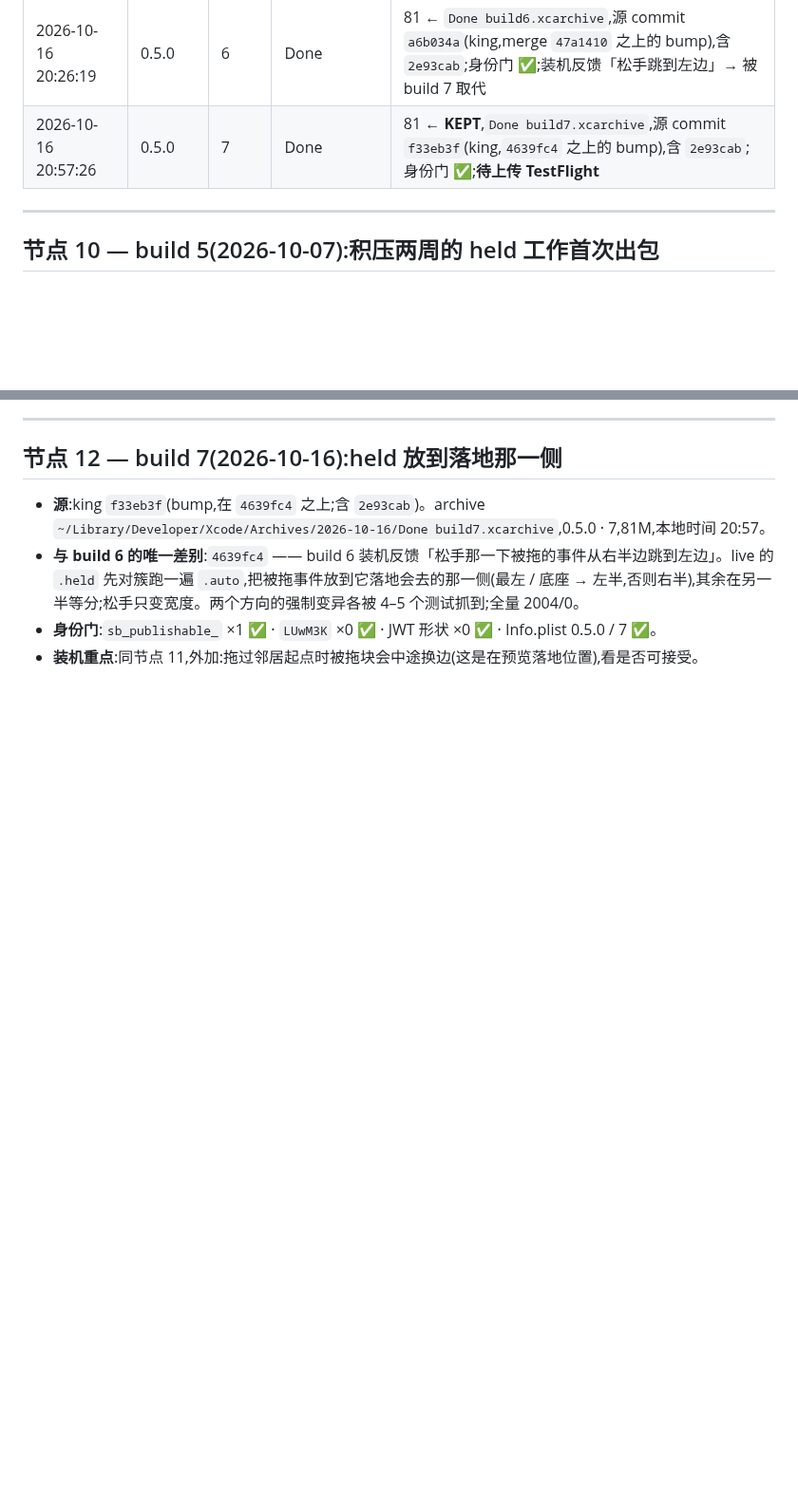
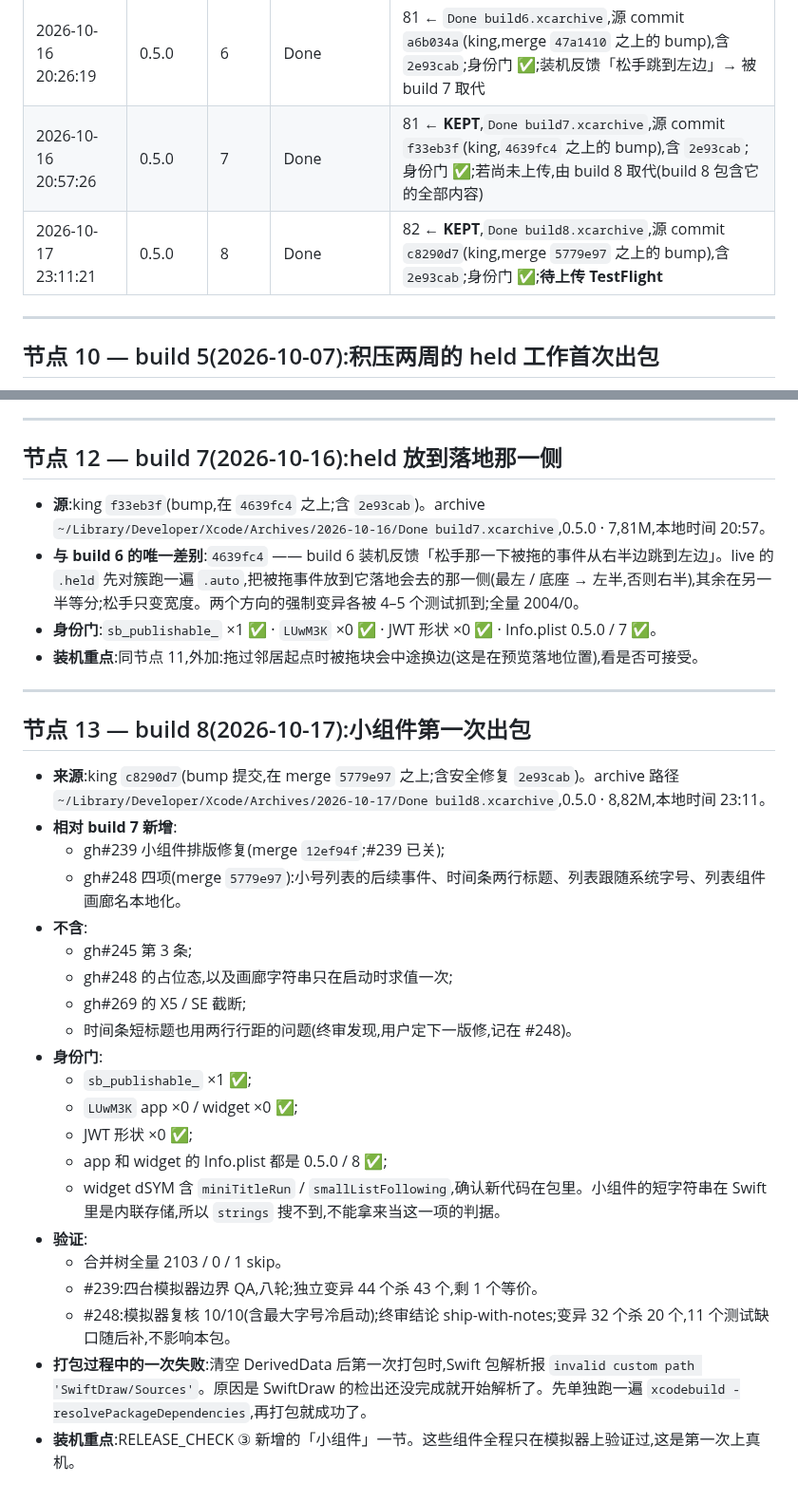
Before and after one commit to MaySong-Mei/Done, a Markdown page: Docs/ARCHIVE_LOG.md, 2 parts joined by grey strips. Shown at 95% size. Drawn GitHub-style; blank space fills up the shorter version.

Commit message:
docs(archive): log build 8 — the widgets ship
Node 13: source c8290d7 on king (bump over the gh#248 merge 5779e97,
contains 2e93cab), archive Done build8.xcarchive (0.5.0 · 8, 82M),
identity gates green; the widget dSYM carries the new layout code.
Build 7, if not yet uploaded, is superseded by build 8.

Co-Authored-By: Claude Opus 5.5 <noreply@anthropic.com>
Claude-Session: https://claude.ai/code/session_01HFbmxzDSi6wqPSp1TeS63g

```diff
--- a/Docs/ARCHIVE_LOG.md
+++ b/Docs/ARCHIVE_LOG.md
@@ -159,7 +159,8 @@ Physical `.xcarchive` bundles accumulate under `~/Library/Developer/Xcode/Archiv
 | 2026-10-07 16:14:50 | 0.5.0 | 5 | Done | 81 ← **已按用户要求删除**(2026-10-13),从未上传 TestFlight;四条 held 分支首次出包,源 commit `aa577df` 仍在 king 上,可重建 |
 | 2026-10-14 16:09:36 | 0.5.0 | 5 | Done | ~81 ← Organizer 手切(`Done 10-14-26, 4.09 PM`),build 号仍是 5,**源 commit 未记录**;是否上传未知 |
 | 2026-10-16 20:26:19 | 0.5.0 | 6 | Done | 81 ← `Done build6.xcarchive`,源 commit `a6b034a`(king,merge `47a1410` 之上的 bump),含 `2e93cab`;身份门 ✅;装机反馈「松手跳到左边」→ 被 build 7 取代 |
-| 2026-10-16 20:57:26 | 0.5.0 | 7 | Done | 81 ← **KEPT**,`Done build7.xcarchive`,源 commit `f33eb3f`(king,`4639fc4` 之上的 bump),含 `2e93cab`;身份门 ✅;**待上传 TestFlight** |
+| 2026-10-16 20:57:26 | 0.5.0 | 7 | Done | 81 ← **KEPT**,`Done build7.xcarchive`,源 commit `f33eb3f`(king,`4639fc4` 之上的 bump),含 `2e93cab`;身份门 ✅;若尚未上传,由 build 8 取代(build 8 包含它的全部内容) |
+| 2026-10-17 23:11:21 | 0.5.0 | 8 | Done | 82 ← **KEPT**,`Done build8.xcarchive`,源 commit `c8290d7`(king,merge `5779e97` 之上的 bump),含 `2e93cab`;身份门 ✅;**待上传 TestFlight** |
 
 ---
 
@@ -195,3 +196,29 @@ build 4 之后两周零 archive。期间四条分支各自跑完独立验证循
 - **与 build 6 的唯一差别**:`4639fc4` —— build 6 装机反馈「松手那一下被拖的事件从右半边跳到左边」。live 的 `.held` 先对簇跑一遍 `.auto`,把被拖事件放到它落地会去的那一侧(最左 / 底座 → 左半,否则右半),其余在另一半等分;松手只变宽度。两个方向的强制变异各被 4–5 个测试抓到;全量 2004/0。
 - **身份门**:`sb_publishable_` ×1 ✅ · `LUwM3K` ×0 ✅ · JWT 形状 ×0 ✅ · Info.plist 0.5.0 / 7 ✅。
 - **装机重点**:同节点 11,外加:拖过邻居起点时被拖块会中途换边(这是在预览落地位置),看是否可接受。
+
+---
+
+## 节点 13 — build 8(2026-10-17):小组件第一次出包
+
+- **来源**:king `c8290d7`(bump 提交,在 merge `5779e97` 之上;含安全修复 `2e93cab`)。archive 路径 `~/Library/Developer/Xcode/Archives/2026-10-17/Done build8.xcarchive`,0.5.0 · 8,82M,本地时间 23:11。
+- **相对 build 7 新增**:
+  - gh#239 小组件排版修复(merge `12ef94f`;#239 已关);
+  - gh#248 四项(merge `5779e97`):小号列表的后续事件、时间条两行标题、列表跟随系统字号、列表组件画廊名本地化。
+- **不含**:
+  - gh#245 第 3 条;
+  - gh#248 的占位态,以及画廊字符串只在启动时求值一次;
+  - gh#269 的 X5 / SE 截断;
+  - 时间条短标题也用两行行距的问题(终审发现,用户定下一版修,记在 #248)。
+- **身份门**:
+  - `sb_publishable_` ×1 ✅;
+  - `LUwM3K` app ×0 / widget ×0 ✅;
+  - JWT 形状 ×0 ✅;
+  - app 和 widget 的 Info.plist 都是 0.5.0 / 8 ✅;
+  - widget dSYM 含 `miniTitleRun` / `smallListFollowing`,确认新代码在包里。小组件的短字符串在 Swift 里是内联存储,所以 `strings` 搜不到,不能拿来当这一项的判据。
+- **验证**:
+  - 合并树全量 2103 / 0 / 1 skip。
+  - #239:四台模拟器边界 QA,八轮;独立变异 44 个杀 43 个,剩 1 个等价。
+  - #248:模拟器复核 10/10(含最大字号冷启动);终审结论 ship-with-notes;变异 32 个杀 20 个,11 个测试缺口随后补,不影响本包。
+- **打包过程中的一次失败**:清空 DerivedData 后第一次打包时,Swift 包解析报 `invalid custom path 'SwiftDraw/Sources'`。原因是 SwiftDraw 的检出还没完成就开始解析了。先单独跑一遍 `xcodebuild -resolvePackageDependencies`,再打包就成功了。
+- **装机重点**:RELEASE_CHECK ③ 新增的「小组件」一节。这些组件全程只在模拟器上验证过,这是第一次上真机。
```
